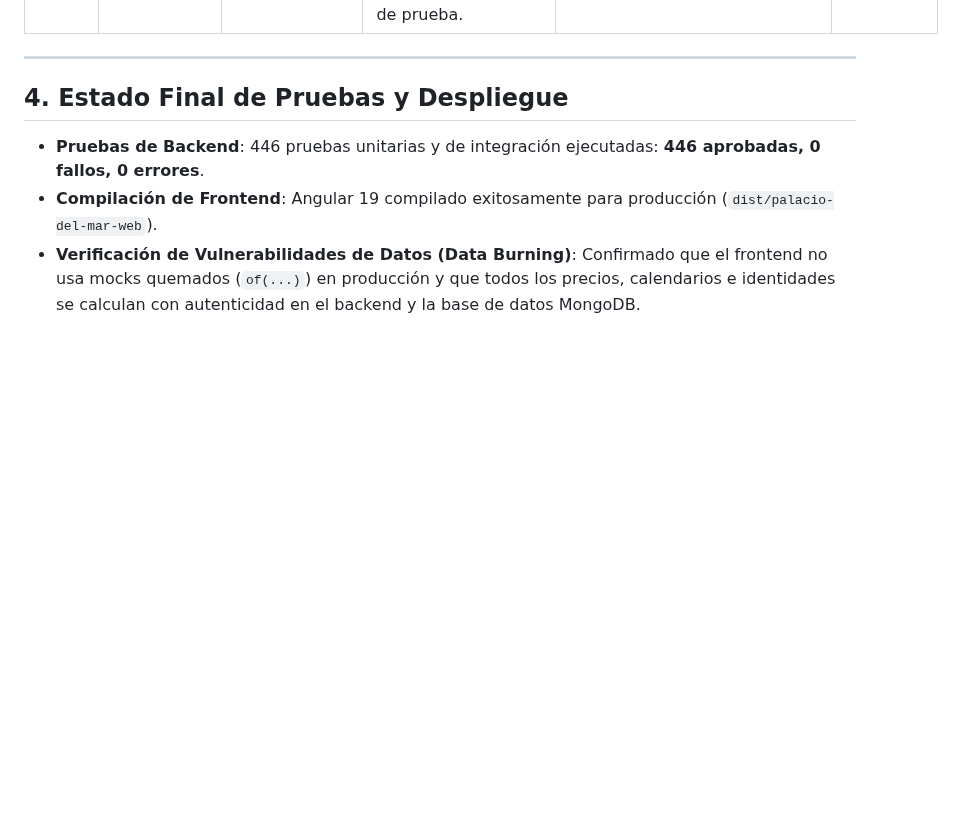
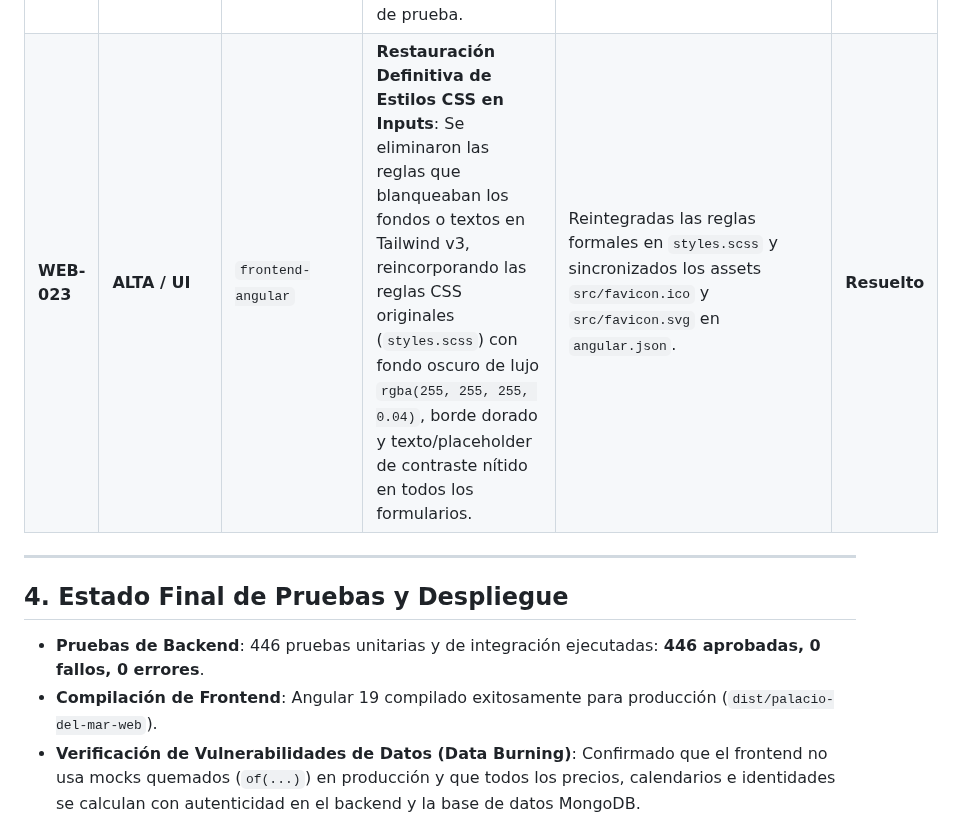
Before and after one commit to angel123297/palacio-del-mar, a Markdown page: README.md, the part around the change. Rendered like a GitHub page; blank space fills up the shorter version.

Commit message:
docs(auditoria): registrar correccion definitiva WEB-023 para estilos CSS de inputs y assets favicon

```diff
--- a/README.md
+++ b/README.md
@@ -207,6 +207,7 @@ Commit de Referencia: `620c2ac` (sincronizado en `fix/web-backend-confirmacion-s
 | **WEB-020** | **MEDIA / UX** | `frontend-angular` | **Legibilidad y Contraste en Formularios**: Conflicto de estilos CSS globales provocaba contraste deficiente o fondo/texto blanco en los inputs y placeholders de los modales de contacto, inicio de sesión y registro de huésped/anfitrión. | Se restauraron las reglas globales de estilos manteniendo contraste nítido y legible en inputs, etiquetas doradas y texto blanco/oro sobre fondo oscuro de lujo. | **Resuelto** |
 | **WEB-021** | **BAJA / BRANDING** | `frontend-angular` | **Favicon de Angular por Defecto en la Pestaña**: La pestaña del navegador mostraba el escudo de Angular por defecto en lugar del logo oficial de Palacio del Mar. | Se generó el paquete completo de favicons con el escudo oficial en múltiples resoluciones (`favicon.ico` 16/32/48/64/128/256px, `favicon.svg`, `favicon-32x32.png`, `favicon-192.png`) y se configuraron en `src/` y `public/`. | **Resuelto** |
 | **WEB-022** | **BAJA / UX** | `frontend-angular` | **Botón Flotante de WhatsApp Inconsistente**: El botón flotante tenía estilo de pastilla con texto "Concierge 24/7" y enlazaba a un número genérico de prueba. | Se rediseñó el botón flotante como un círculo con el logo de WhatsApp en el centro y se actualizó el enlace directo al teléfono oficial `+57 316 2389171`. | **Resuelto** |
+| **WEB-023** | **ALTA / UI** | `frontend-angular` | **Restauración Definitiva de Estilos CSS en Inputs**: Se eliminaron las reglas que blanqueaban los fondos o textos en Tailwind v3, reincorporando las reglas CSS originales (`styles.scss`) con fondo oscuro de lujo `rgba(255, 255, 255, 0.04)`, borde dorado y texto/placeholder de contraste nítido en todos los formularios. | Reintegradas las reglas formales en `styles.scss` y sincronizados los assets `src/favicon.ico` y `src/favicon.svg` en `angular.json`. | **Resuelto** |
 
 ---
 
```
